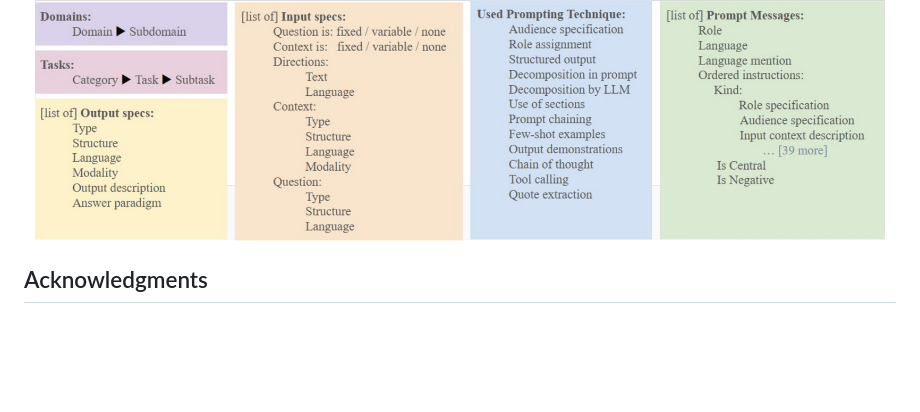
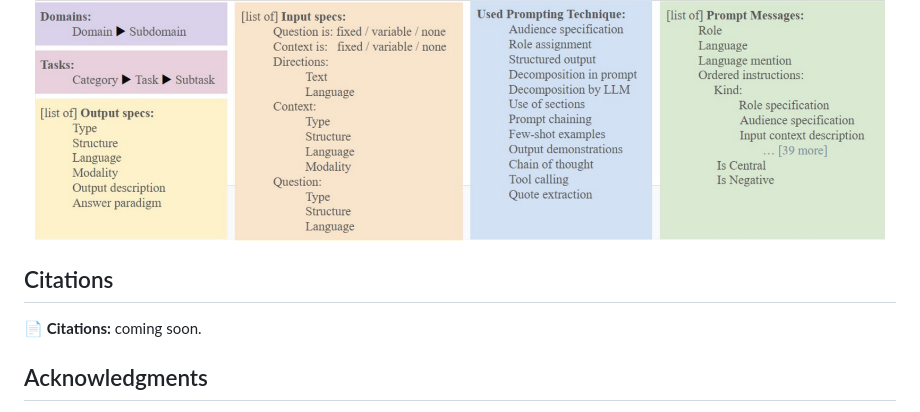
Before and after one commit to OnlpLab/transactionalPromptsCollection, a Markdown page: README.md, the part around one of its changes. GitHub-like rendering; blank space fills up the shorter version.

```diff
--- a/README.md
+++ b/README.md
@@ -94,7 +96,9 @@ A complete description of the ontology is available in the paper.
 <img src="images/ontology.png" width="850">
 </p>
 
+## Citations
 
+📄 **Citations:** coming soon.
 
 ## Acknowledgments
 
```
Also changed, not shown: other parts of README.md (+3 -1 lines).
